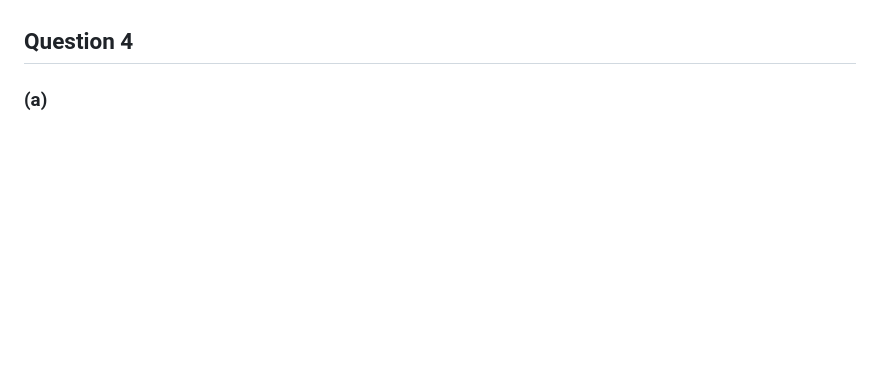
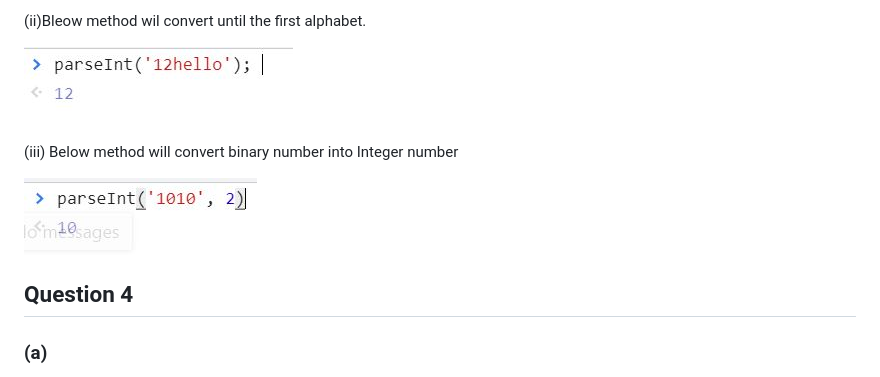
Before and after one commit to mohandand/assignment-practice, a Markdown page: README.md, the part around the change printed below. Rendered like a GitHub page; pictures changed too: images/3a-ii.JPG (added), images/3a-iii.JPG (added); blank space fills up the shorter version.

```diff
--- a/README.md
+++ b/README.md
@@ -75,4 +115,11 @@ Answer: We souldn't put footer under main tag and last element would be some con
 
+(ii)Bleow method wil convert until the first alphabet.
+
+![Screen Shot Example](images/3a-ii.JPG)
+
+(iii) Below method will convert binary number into Integer number
+
+![Screen Shot Example](images/3a-iii.JPG)
 ## Question 4
 ### (a)
 1. Java
```
Also changed, not shown: other parts of README.md (+41 -1 lines), images/3a-4.JPG (added), images/3a-5.JPG (added), images/NaN-1.JPG (added), 3 other files.
